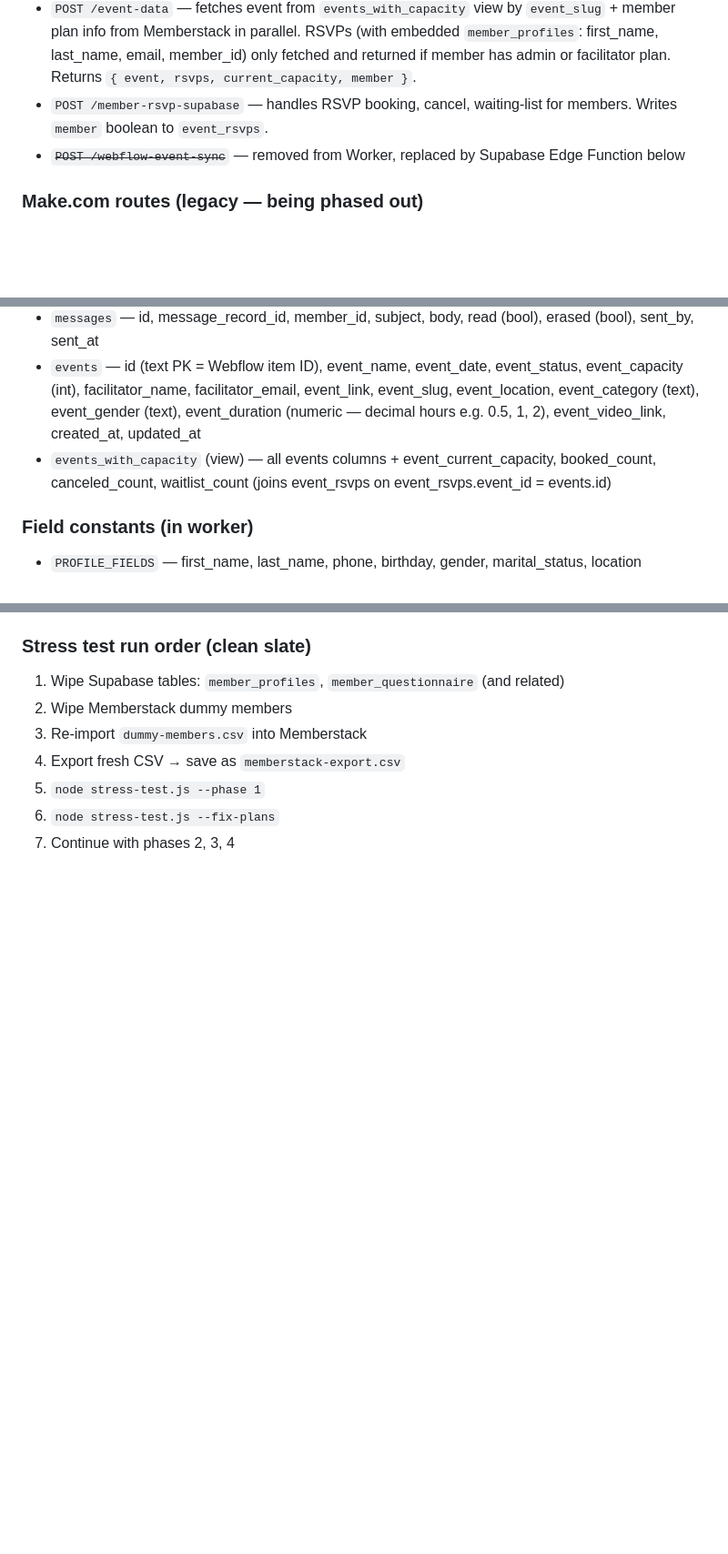
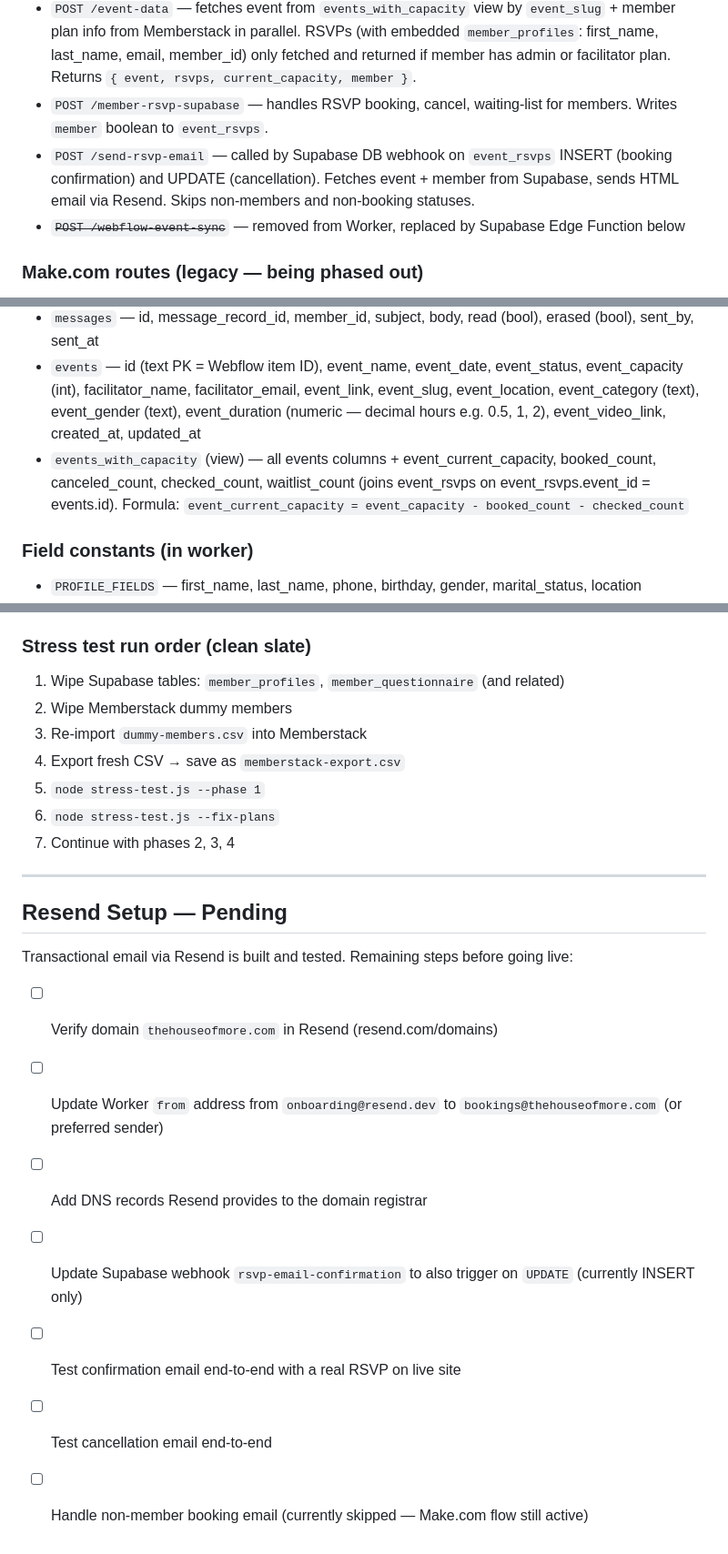
Before and after one commit to nico8a54/house-of-more-scripts, a Markdown page: CONTEXT.md, 3 parts joined by grey strips. Shown at 91% size. Drawn GitHub-style; blank space fills up the shorter version.

Commit message:
Update CONTEXT.md with send-rsvp-email route and Resend setup checklist
Co-Authored-By: Claude Sonnet 4.6 <noreply@anthropic.com>

```diff
--- a/CONTEXT.md
+++ b/CONTEXT.md
@@ -48,6 +48,7 @@ CORS allowed origins: `https://www.thehouseofmore.com`, `https://thehouseofmore.
 - `POST /memberstack-add-plan` — called by Supabase DB webhook on `member_profiles` INSERT → adds `pln_members-5kbh0gjx` to member in Memberstack
 - `POST /event-data` — fetches event from `events_with_capacity` view by `event_slug` + member plan info from Memberstack in parallel. RSVPs (with embedded `member_profiles`: first_name, last_name, email, member_id) only fetched and returned if member has admin or facilitator plan. Returns `{ event, rsvps, current_capacity, member }`.
 - `POST /member-rsvp-supabase` — handles RSVP booking, cancel, waiting-list for members. Writes `member` boolean to `event_rsvps`.
+- `POST /send-rsvp-email` — called by Supabase DB webhook on `event_rsvps` INSERT (booking confirmation) and UPDATE (cancellation). Fetches event + member from Supabase, sends HTML email via Resend. Skips non-members and non-booking statuses.
 - ~~`POST /webflow-event-sync`~~ — removed from Worker, replaced by Supabase Edge Function below
 
 ### Make.com routes (legacy — being phased out)
@@ -69,7 +70,7 @@ URL: `https://wioktwzioxzgmntgxsme.supabase.co`
 - `donations` — id, member_id, email, amount (int, cents), type, status, receipt_url, transaction_id, recurrent_status
 - `messages` — id, message_record_id, member_id, subject, body, read (bool), erased (bool), sent_by, sent_at
 - `events` — id (text PK = Webflow item ID), event_name, event_date, event_status, event_capacity (int), facilitator_name, facilitator_email, event_link, event_slug, event_location, event_category (text), event_gender (text), event_duration (numeric — decimal hours e.g. 0.5, 1, 2), event_video_link, created_at, updated_at
-- `events_with_capacity` (view) — all events columns + event_current_capacity, booked_count, canceled_count, waitlist_count (joins event_rsvps on event_rsvps.event_id = events.id)
+- `events_with_capacity` (view) — all events columns + event_current_capacity, booked_count, canceled_count, checked_count, waitlist_count (joins event_rsvps on event_rsvps.event_id = events.id). Formula: `event_current_capacity = event_capacity - booked_count - checked_count`
 
 ### Field constants (in worker)
 - `PROFILE_FIELDS` — first_name, last_name, phone, birthday, gender, marital_status, location
@@ -282,3 +283,17 @@ node stress-test.js --fix-plans # add Memberstack plan to all 500, 25/sec thrott
 5. `node stress-test.js --phase 1`
 6. `node stress-test.js --fix-plans`
 7. Continue with phases 2, 3, 4
+
+---
+
+## Resend Setup — Pending
+
+Transactional email via Resend is built and tested. Remaining steps before going live:
+
+- [ ] Verify domain `thehouseofmore.com` in Resend (resend.com/domains)
+- [ ] Update Worker `from` address from `onboarding@resend.dev` to `bookings@thehouseofmore.com` (or preferred sender)
+- [ ] Add DNS records Resend provides to the domain registrar
+- [ ] Update Supabase webhook `rsvp-email-confirmation` to also trigger on `UPDATE` (currently INSERT only)
+- [ ] Test confirmation email end-to-end with a real RSVP on live site
+- [ ] Test cancellation email end-to-end
+- [ ] Handle non-member booking email (currently skipped — Make.com flow still active)
```
